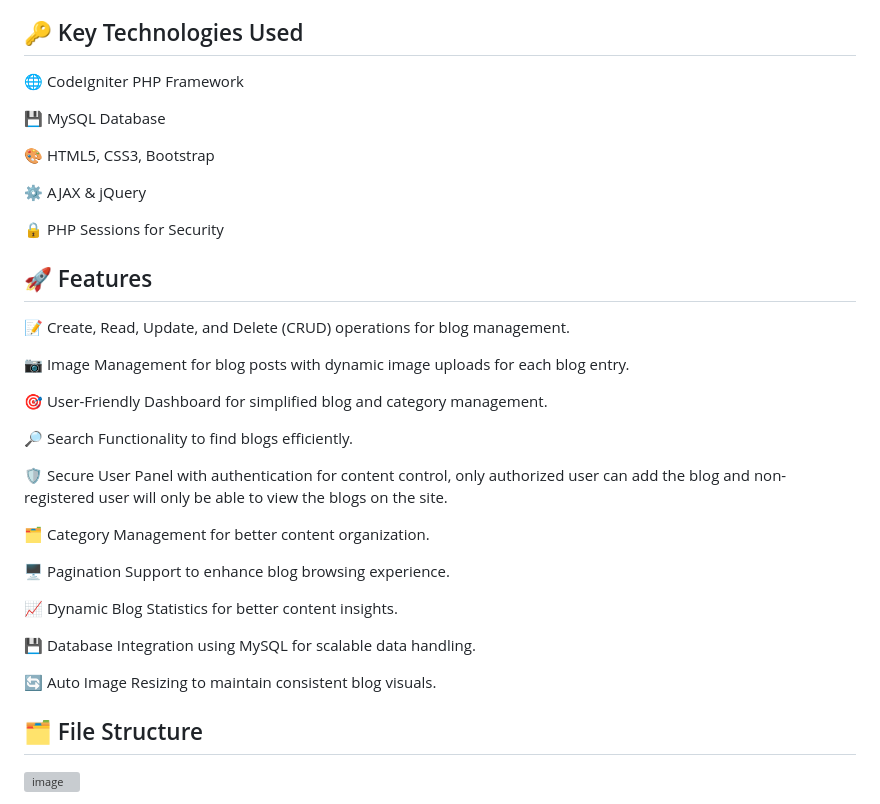
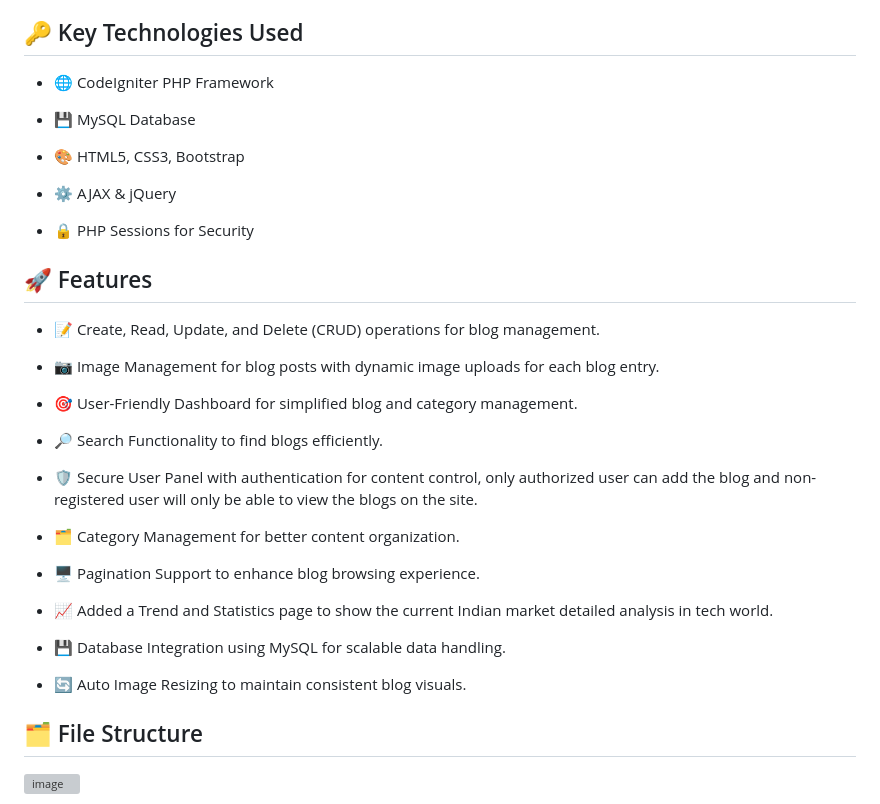
Before and after one commit to dwivedikirtiman/Kedium-TechBlog, a Markdown page: README.md, the part around the change. GitHub-like rendering; grey boxes are pictures that could not be loaded.

```diff
--- a/README.md
+++ b/README.md
@@ -6,38 +6,38 @@ Kedium is a dynamic and user-friendly tech blog platform developed using the Cod
 
 ## 🔑 Key Technologies Used
 
-🌐 CodeIgniter PHP Framework
+- 🌐 CodeIgniter PHP Framework
 
-💾 MySQL Database
+- 💾 MySQL Database
 
-🎨 HTML5, CSS3, Bootstrap
+- 🎨 HTML5, CSS3, Bootstrap
 
-⚙️ AJAX & jQuery
+- ⚙️ AJAX & jQuery
 
-🔒 PHP Sessions for Security
+- 🔒 PHP Sessions for Security
 
 
 ## 🚀 Features
 
-📝 Create, Read, Update, and Delete (CRUD) operations for blog management.
+- 📝 Create, Read, Update, and Delete (CRUD) operations for blog management.
 
-📷 Image Management for blog posts with dynamic image uploads for each blog entry.
+- 📷 Image Management for blog posts with dynamic image uploads for each blog entry.
 
-🎯 User-Friendly Dashboard for simplified blog and category management.
+- 🎯 User-Friendly Dashboard for simplified blog and category management.
 
-🔎 Search Functionality to find blogs efficiently.
+- 🔎 Search Functionality to find blogs efficiently.
 
-🛡️ Secure User Panel with authentication for content control, only authorized user can add the blog and non-registered user will only be able to view the blogs on the site.
+- 🛡️ Secure User Panel with authentication for content control, only authorized user can add the blog and non-registered user will only be able to view the blogs on the site.
 
-🗂️ Category Management for better content organization.
+- 🗂️ Category Management for better content organization.
 
-🖥️ Pagination Support to enhance blog browsing experience.
+- 🖥️ Pagination Support to enhance blog browsing experience.
 
-📈 Dynamic Blog Statistics for better content insights.
+- 📈 Added a Trend and Statistics page to show the current Indian market detailed analysis in tech world.
 
-💾 Database Integration using MySQL for scalable data handling.
+- 💾 Database Integration using MySQL for scalable data handling.
 
-🔄 Auto Image Resizing to maintain consistent blog visuals.
+- 🔄 Auto Image Resizing to maintain consistent blog visuals.
 
 ## 🗂️ File Structure
 
```
